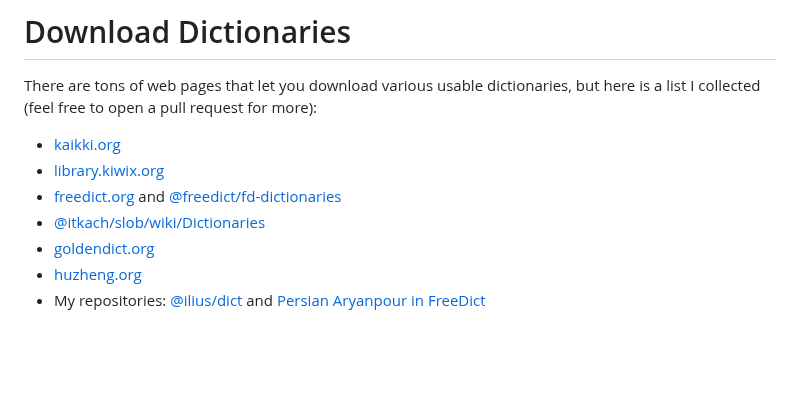
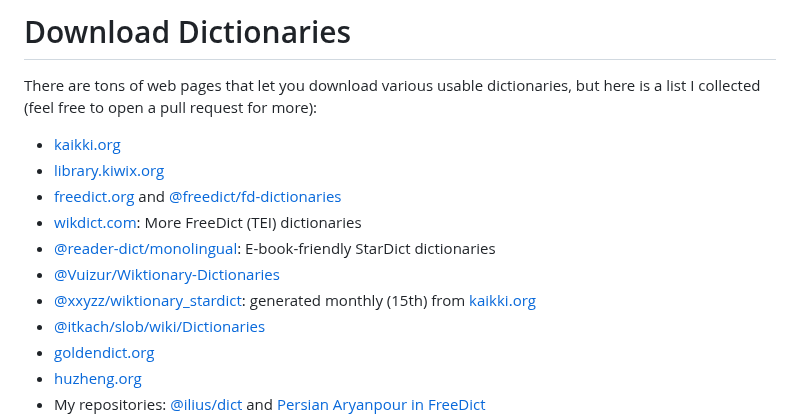
Before and after one commit to ilius/ayandict, a Markdown page: README.md, the part around the change. Drawn GitHub-style; blank space fills up the shorter version.

```diff
--- a/README.md
+++ b/README.md
@@ -117,6 +117,10 @@ There are tons of web pages that let you download various usable dictionaries, b
 - [kaikki.org](https://kaikki.org/dictionary/index.html)
 - [library.kiwix.org](https://library.kiwix.org/)
 - [freedict.org](https://freedict.org/downloads/) and [@freedict/fd-dictionaries](https://github.com/freedict/fd-dictionaries)
+- [wikdict.com](https://download.wikdict.com/dictionaries/tei/recommended/): More FreeDict (TEI) dictionaries
+- [@reader-dict/monolingual](https://github.com/reader-dict/monolingual): E-book-friendly StarDict dictionaries
+- [@Vuizur/Wiktionary-Dictionaries](https://github.com/Vuizur/Wiktionary-Dictionaries)
+- [@xxyzz/wiktionary_stardict](https://github.com/xxyzz/wiktionary_stardict/releases): generated monthly (15th) from [kaikki.org](https://kaikki.org)
 - [@itkach/slob/wiki/Dictionaries](https://github.com/itkach/slob/wiki/Dictionaries)
 - [goldendict.org](http://goldendict.org/dictionaries.php)
 - [huzheng.org](http://www.huzheng.org/stardict/)
```
